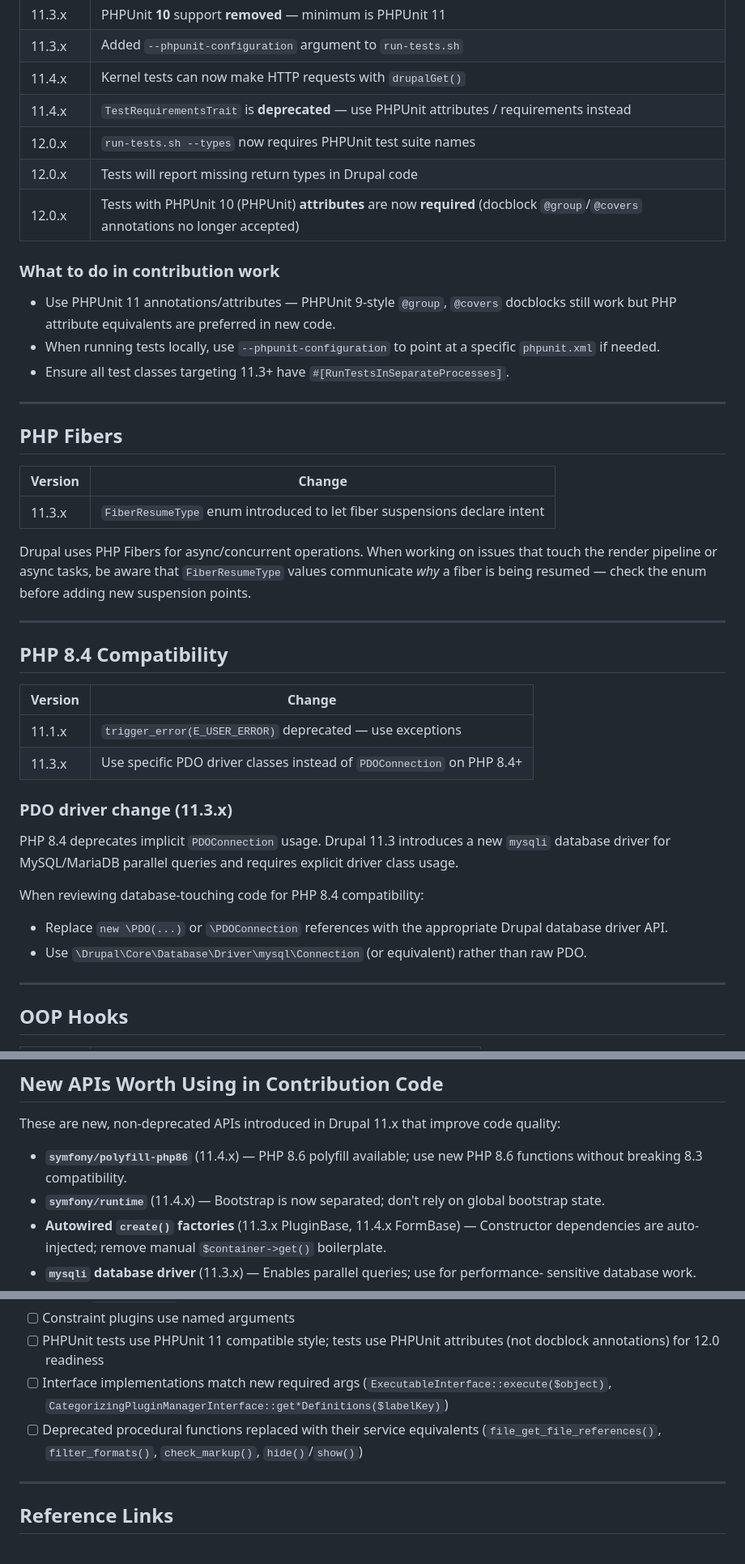
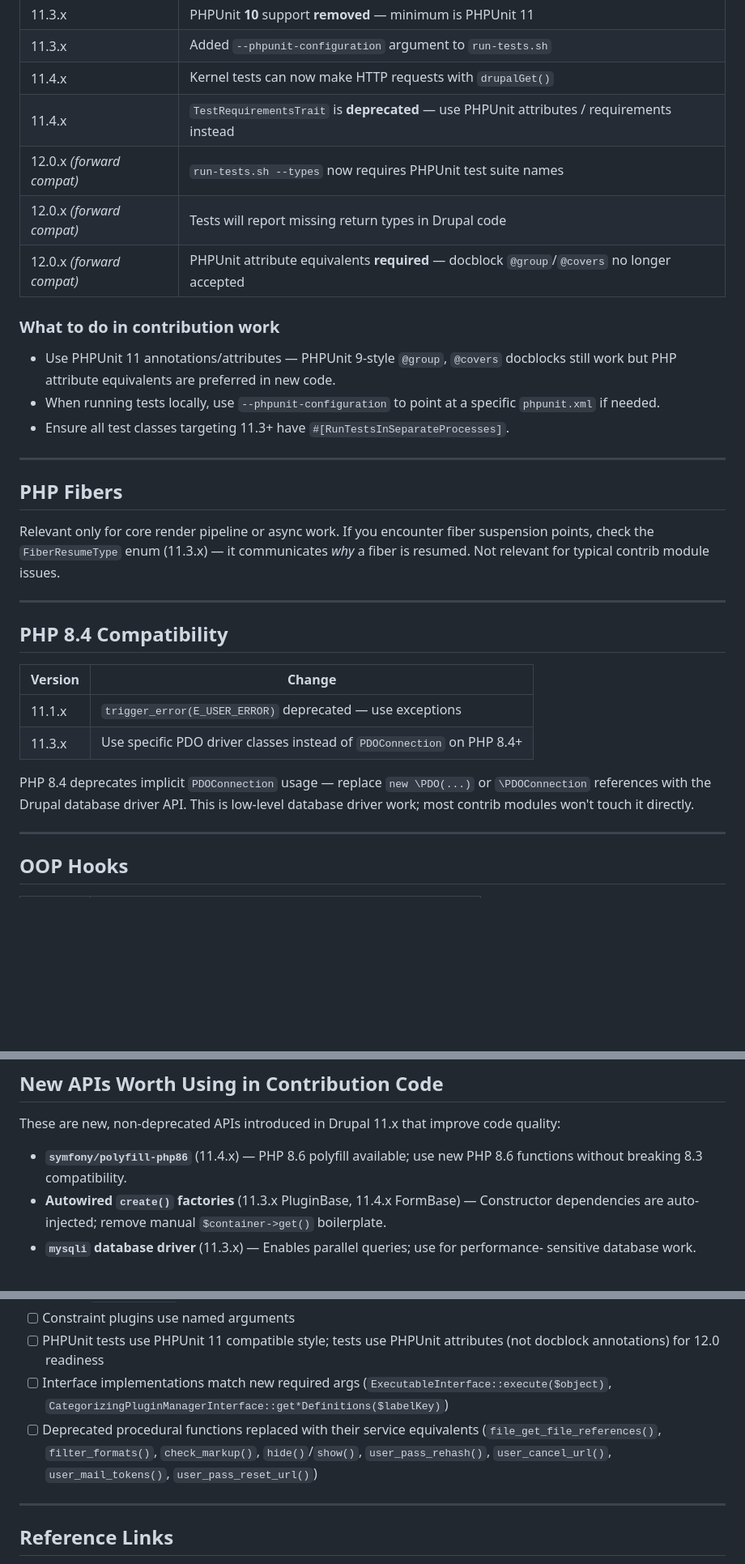
Before and after one commit to abhisekmazumdar/drupal-contrib-claude-skills, a Markdown page: skills/drupal-php-changes/SKILL.md, 3 parts joined by grey strips. Shown at 81% size. Rendered like a GitHub page; blank space fills up the shorter version.

Commit message:
More update in the skills etc etc.

```diff
--- a/skills/drupal-php-changes/SKILL.md
+++ b/skills/drupal-php-changes/SKILL.md
@@ -96,9 +96,9 @@ class MyModuleKernelTest extends KernelTestBase {
 | 11.3.x  | Added `--phpunit-configuration` argument to `run-tests.sh` |
 | 11.4.x  | Kernel tests can now make HTTP requests with `drupalGet()` |
 | 11.4.x  | `TestRequirementsTrait` is **deprecated** — use PHPUnit attributes / requirements instead |
-| 12.0.x  | `run-tests.sh --types` now requires PHPUnit test suite names |
-| 12.0.x  | Tests will report missing return types in Drupal code |
-| 12.0.x  | Tests with PHPUnit 10 (PHPUnit) **attributes** are now **required** (docblock `@group`/`@covers` annotations no longer accepted) |
+| 12.0.x _(forward compat)_ | `run-tests.sh --types` now requires PHPUnit test suite names |
+| 12.0.x _(forward compat)_ | Tests will report missing return types in Drupal code |
+| 12.0.x _(forward compat)_ | PHPUnit attribute equivalents **required** — docblock `@group`/`@covers` no longer accepted |
 
 ### What to do in contribution work
 
@@ -112,14 +112,7 @@ class MyModuleKernelTest extends KernelTestBase {
 
 ## PHP Fibers
 
-| Version | Change |
-|---------|--------|
-| 11.3.x  | `FiberResumeType` enum introduced to let fiber suspensions declare intent |
-
-Drupal uses PHP Fibers for async/concurrent operations. When working on issues that
-touch the render pipeline or async tasks, be aware that `FiberResumeType` values
-communicate _why_ a fiber is being resumed — check the enum before adding new
-suspension points.
+Relevant only for core render pipeline or async work. If you encounter fiber suspension points, check the `FiberResumeType` enum (11.3.x) — it communicates _why_ a fiber is resumed. Not relevant for typical contrib module issues.
 
 ---
 
@@ -130,17 +123,7 @@ suspension points.
 | 11.1.x  | `trigger_error(E_USER_ERROR)` deprecated — use exceptions |
 | 11.3.x  | Use specific PDO driver classes instead of `PDOConnection` on PHP 8.4+ |
 
-### PDO driver change (11.3.x)
-
-PHP 8.4 deprecates implicit `PDOConnection` usage. Drupal 11.3 introduces a new
-`mysqli` database driver for MySQL/MariaDB parallel queries and requires explicit
-driver class usage.
-
-When reviewing database-touching code for PHP 8.4 compatibility:
-- Replace `new \PDO(...)` or `\PDOConnection` references with the appropriate
-  Drupal database driver API.
-- Use `\Drupal\Core\Database\Driver\mysql\Connection` (or equivalent) rather than
-  raw PDO.
+PHP 8.4 deprecates implicit `PDOConnection` usage — replace `new \PDO(...)` or `\PDOConnection` references with the Drupal database driver API. This is low-level database driver work; most contrib modules won't touch it directly.
 
 ---
 
@@ -205,8 +188,6 @@ These are new, non-deprecated APIs introduced in Drupal 11.x that improve code q
 
 - **`symfony/polyfill-php86`** (11.4.x) — PHP 8.6 polyfill available; use new PHP 8.6
   functions without breaking 8.3 compatibility.
-- **`symfony/runtime`** (11.4.x) — Bootstrap is now separated; don't rely on global
-  bootstrap state.
 - **Autowired `create()` factories** (11.3.x PluginBase, 11.4.x FormBase) — Constructor
   dependencies are auto-injected; remove manual `$container->get()` boilerplate.
 - **`mysqli` database driver** (11.3.x) — Enables parallel queries; use for performance-
@@ -229,7 +210,7 @@ Use this when the `drupal-issue-agent` hands you a patch or MR to review:
 - [ ] Constraint plugins use named arguments
 - [ ] PHPUnit tests use PHPUnit 11 compatible style; tests use PHPUnit attributes (not docblock annotations) for 12.0 readiness
 - [ ] Interface implementations match new required args (`ExecutableInterface::execute($object)`, `CategorizingPluginManagerInterface::get*Definitions($labelKey)`)
-- [ ] Deprecated procedural functions replaced with their service equivalents (`file_get_file_references()`, `filter_formats()`, `check_markup()`, `hide()`/`show()`)
+- [ ] Deprecated procedural functions replaced with their service equivalents (`file_get_file_references()`, `filter_formats()`, `check_markup()`, `hide()`/`show()`, `user_pass_rehash()`, `user_cancel_url()`, `user_mail_tokens()`, `user_pass_reset_url()`)
 
 ---
 
```
Also changed, not shown: agents/drupal-issue-agent.md (+4 -0 lines), skills/drupalorg-comment-format/SKILL.md (+2 -0 lines).
